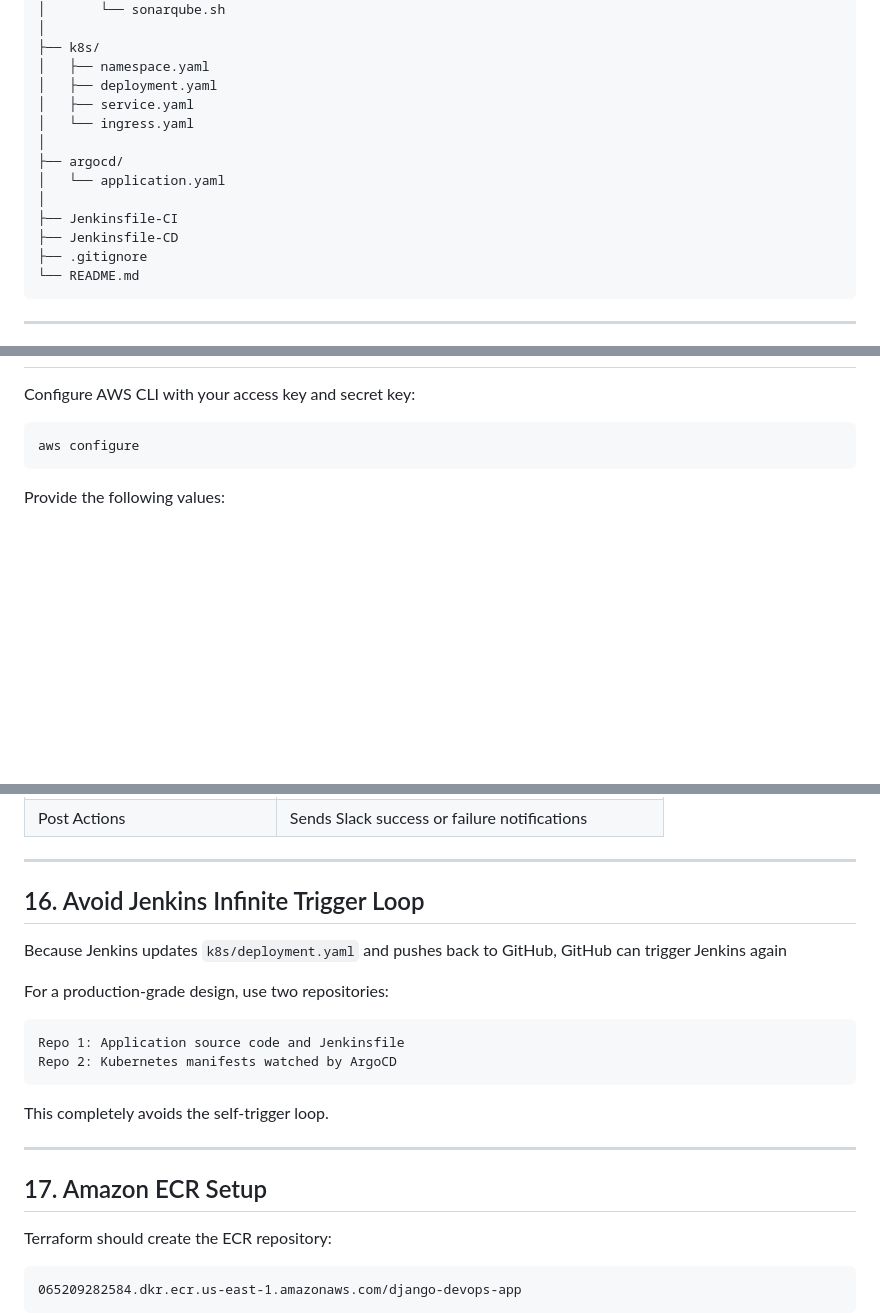
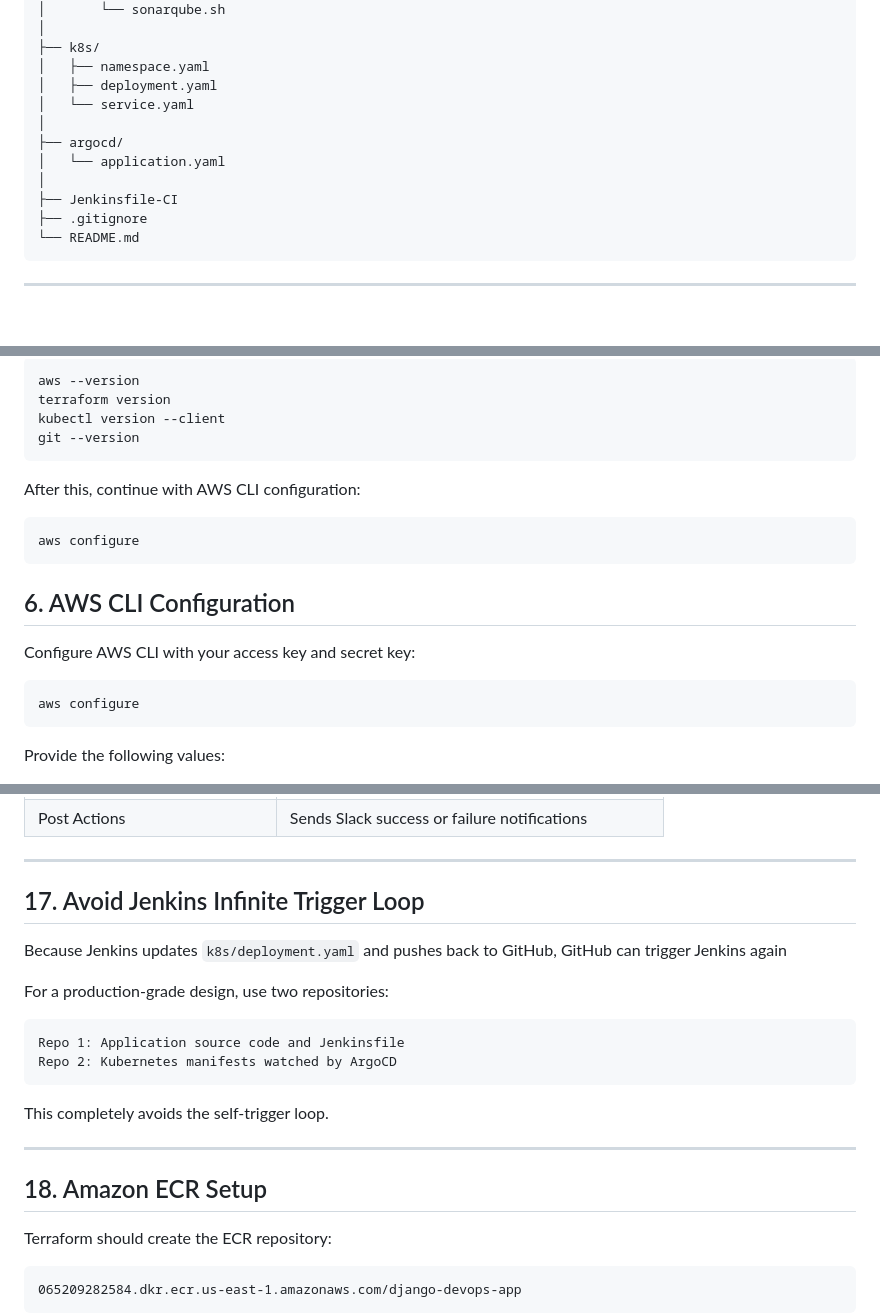
Before and after one commit to anikethulule/django-devops-project, a Markdown page: README.md, 3 parts joined by grey strips. GitHub-like rendering; blank space fills up the shorter version.

````diff
--- a/README.md
+++ b/README.md
@@ -96,14 +96,12 @@ django-devops-project/
 ├── k8s/
 │   ├── namespace.yaml
 │   ├── deployment.yaml
-│   ├── service.yaml
-│   └── ingress.yaml
+│   └── service.yaml
 │
 ├── argocd/
 │   └── application.yaml
 │
 ├── Jenkinsfile-CI
-├── Jenkinsfile-CD
 ├── .gitignore
 └── README.md
 ```
@@ -142,3 +306,17 @@ Required tools:
+```bash
+aws --version
+terraform version
+kubectl version --client
+git --version
+```
+
+After this, continue with AWS CLI configuration:
+
+```bash
+aws configure
+```
+
+## 6. AWS CLI Configuration
 
 Configure AWS CLI with your access key and secret key:
 
@@ -497,7 +675,7 @@ The `Jenkinsfile-CI` performs the following stages:
 
 ---
 
-## 16. Avoid Jenkins Infinite Trigger Loop
+## 17. Avoid Jenkins Infinite Trigger Loop
 
 Because Jenkins updates `k8s/deployment.yaml` and pushes back to GitHub, GitHub can trigger Jenkins again
 
@@ -513,7 +691,7 @@ This completely avoids the self-trigger loop.
 
 ---
 
-## 17. Amazon ECR Setup
+## 18. Amazon ECR Setup
 
 Terraform should create the ECR repository:
 
````
Also changed, not shown: other parts of README.md (+196 -31 lines).
